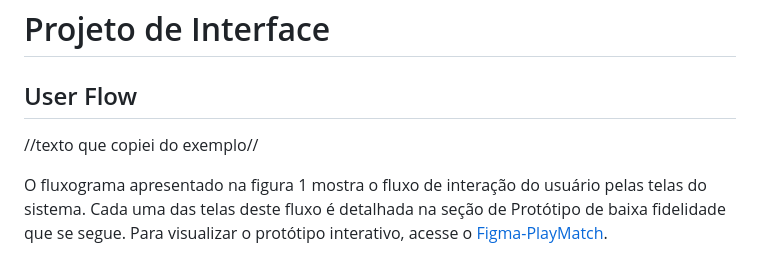
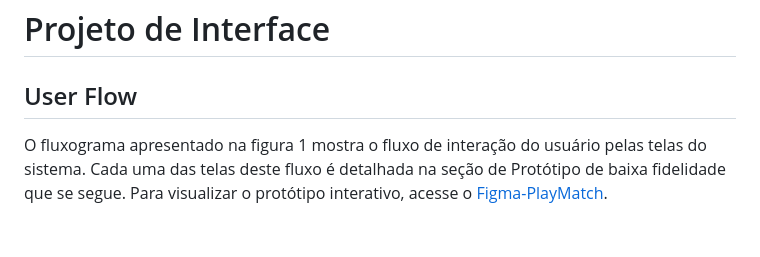
Before and after one commit to ICEI-PUC-Minas-PMV-ADS/pmv-ads-2024-1-e1-proj-web-t7-play-match, a Markdown page: documentos/04-Projeto de Interface.md, the part around the change. GitHub-like rendering; blank space fills up the shorter version.

```diff
--- a/documentos/04-Projeto de Interface.md
+++ b/documentos/04-Projeto de Interface.md
@@ -3,7 +3,6 @@
 
 ## User Flow
 
-//texto que copiei do exemplo//
 <p>O fluxograma apresentado na figura 1 mostra o fluxo de interação do usuário pelas telas do sistema. Cada uma das telas deste fluxo é detalhada na seção de Protótipo de baixa fidelidade que se segue. Para visualizar o protótipo interativo, acesse o <a href="https://www.figma.com/">Figma-PlayMatch</a>.
 
 Fluxo de usuário (User Flow) é uma técnica que permite ao desenvolvedor mapear todo fluxo de navegação do usuário na aplicação. Essa técnica funciona para alinhar os caminhos e as possíveis ações que o usuário pode fazer junto com os membros de sua equipe.
```
